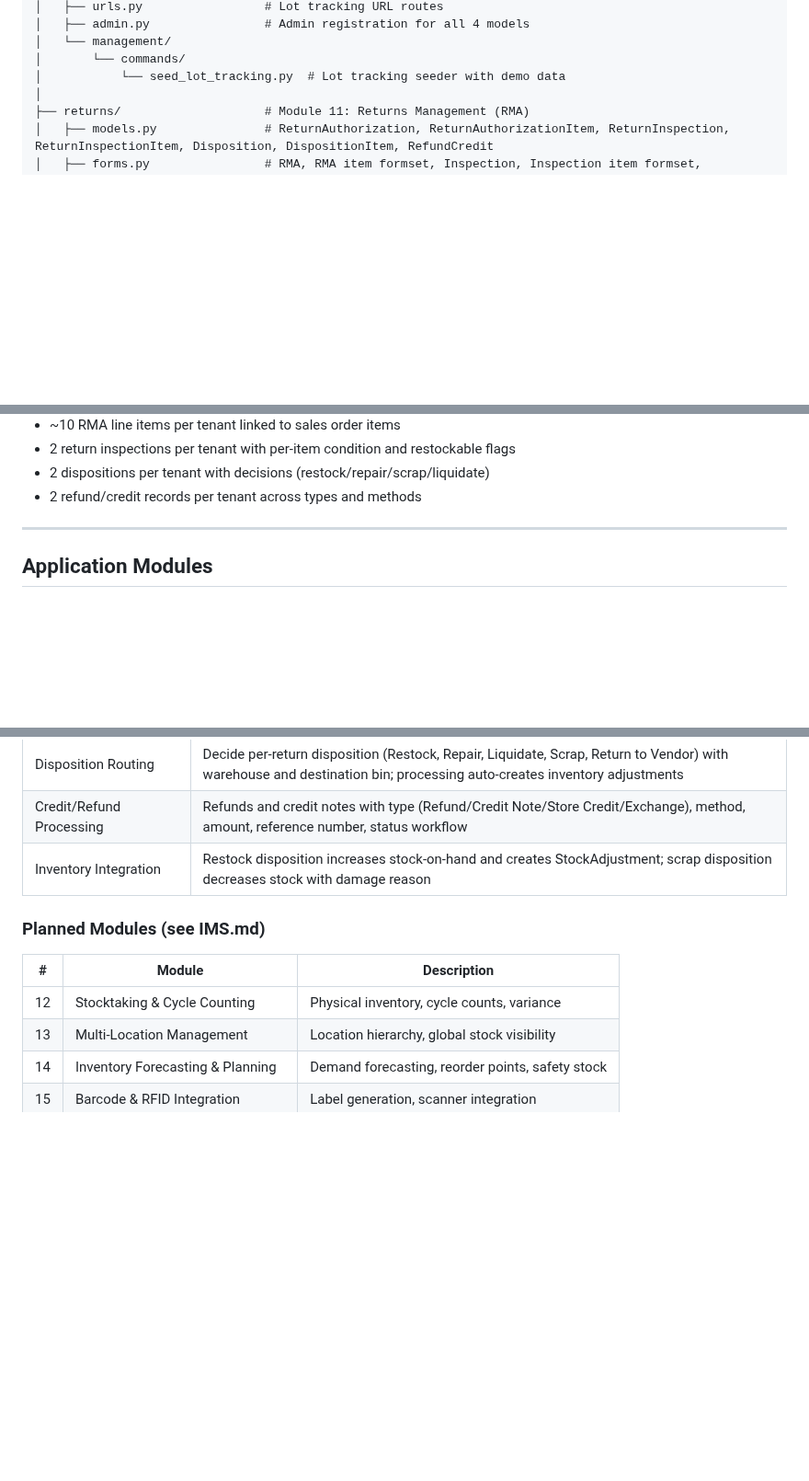
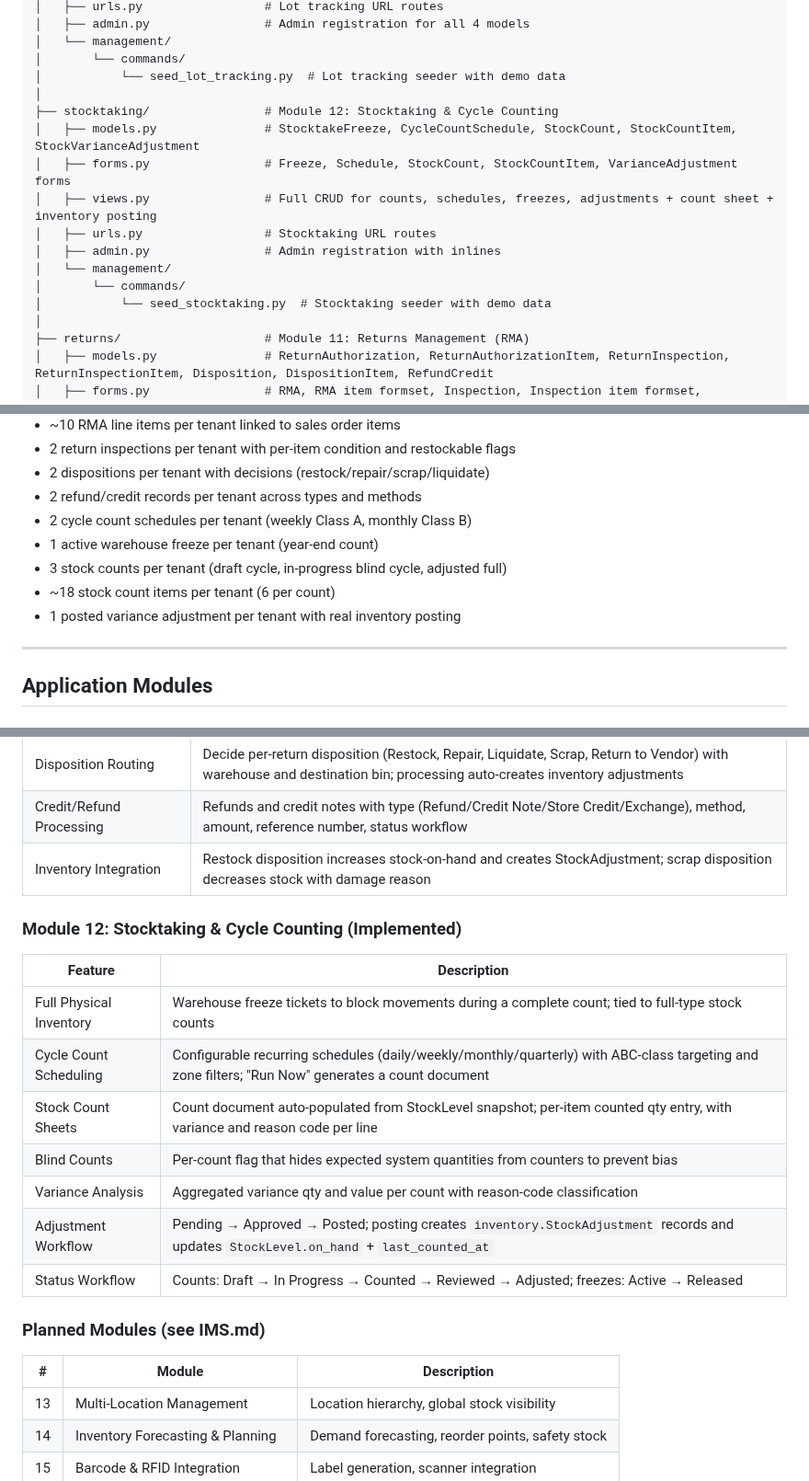
Before and after one commit to mnavaid925/NavIMS, a Markdown page: README.md, 3 parts joined by grey strips. Shown at 92% size. GitHub-like rendering; blank space fills up the shorter version.

Commit message:
Document Stocktaking & Cycle Counting module in README

```diff
--- a/README.md
+++ b/README.md
@@ -170,6 +170,16 @@ NavIMS/
 │   └── management/
 │       └── commands/
 │           └── seed_lot_tracking.py  # Lot tracking seeder with demo data
+│
+├── stocktaking/                # Module 12: Stocktaking & Cycle Counting
+│   ├── models.py               # StocktakeFreeze, CycleCountSchedule, StockCount, StockCountItem, StockVarianceAdjustment
+│   ├── forms.py                # Freeze, Schedule, StockCount, StockCountItem, VarianceAdjustment forms
+│   ├── views.py                # Full CRUD for counts, schedules, freezes, adjustments + count sheet + inventory posting
+│   ├── urls.py                 # Stocktaking URL routes
+│   ├── admin.py                # Admin registration with inlines
+│   └── management/
+│       └── commands/
+│           └── seed_stocktaking.py  # Stocktaking seeder with demo data
 │
 ├── returns/                    # Module 11: Returns Management (RMA)
 │   ├── models.py               # ReturnAuthorization, ReturnAuthorizationItem, ReturnInspection, ReturnInspectionItem, Disposition, DispositionItem, RefundCredit
@@ -498,6 +510,11 @@ The seed command creates the following demo accounts:
 - 2 return inspections per tenant with per-item condition and restockable flags
 - 2 dispositions per tenant with decisions (restock/repair/scrap/liquidate)
 - 2 refund/credit records per tenant across types and methods
+- 2 cycle count schedules per tenant (weekly Class A, monthly Class B)
+- 1 active warehouse freeze per tenant (year-end count)
+- 3 stock counts per tenant (draft cycle, in-progress blind cycle, adjusted full)
+- ~18 stock count items per tenant (6 per count)
+- 1 posted variance adjustment per tenant with real inventory posting
 
 ---
 
@@ -625,11 +642,22 @@ The seed command creates the following demo accounts:
 | Credit/Refund Processing | Refunds and credit notes with type (Refund/Credit Note/Store Credit/Exchange), method, amount, reference number, status workflow |
 | Inventory Integration    | Restock disposition increases stock-on-hand and creates StockAdjustment; scrap disposition decreases stock with damage reason |
 
+### Module 12: Stocktaking & Cycle Counting (Implemented)
+
+| Feature                  | Description                                           |
+|--------------------------|-------------------------------------------------------|
+| Full Physical Inventory  | Warehouse freeze tickets to block movements during a complete count; tied to full-type stock counts |
+| Cycle Count Scheduling   | Configurable recurring schedules (daily/weekly/monthly/quarterly) with ABC-class targeting and zone filters; "Run Now" generates a count document |
+| Stock Count Sheets       | Count document auto-populated from StockLevel snapshot; per-item counted qty entry, with variance and reason code per line |
+| Blind Counts             | Per-count flag that hides expected system quantities from counters to prevent bias |
+| Variance Analysis        | Aggregated variance qty and value per count with reason-code classification |
+| Adjustment Workflow      | Pending → Approved → Posted; posting creates `inventory.StockAdjustment` records and updates `StockLevel.on_hand` + `last_counted_at` |
+| Status Workflow          | Counts: Draft → In Progress → Counted → Reviewed → Adjusted; freezes: Active → Released |
+
 ### Planned Modules (see IMS.md)
 
 | #  | Module                          | Description                                    |
 |----|---------------------------------|------------------------------------------------|
-| 12 | Stocktaking & Cycle Counting    | Physical inventory, cycle counts, variance     |
 | 13 | Multi-Location Management       | Location hierarchy, global stock visibility    |
 | 14 | Inventory Forecasting & Planning| Demand forecasting, reorder points, safety stock|
 | 15 | Barcode & RFID Integration      | Label generation, scanner integration          |
```
Also changed, not shown: other parts of README.md (+2 -0 lines).
